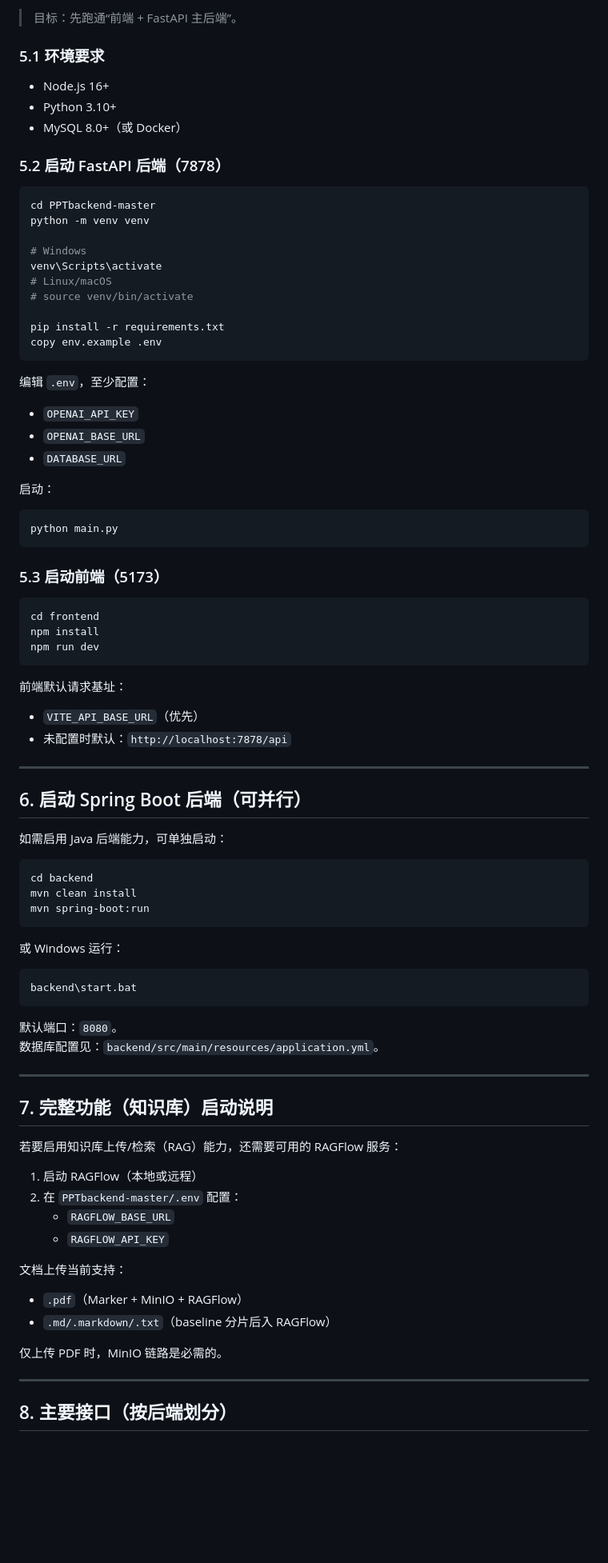
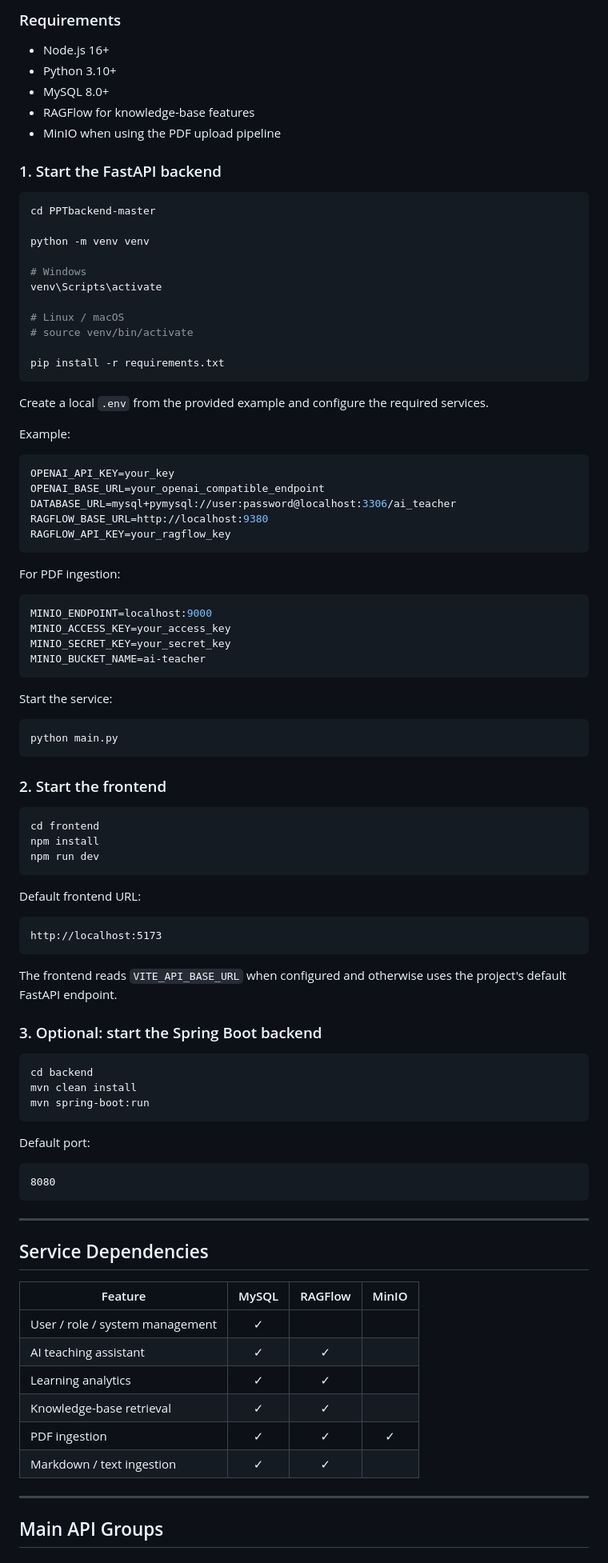
Before and after one commit to songyuexin666-wq/AI-teach, a Markdown page: README.md, the part around one of its changes. Shown at 80% size. GitHub-like rendering; blank space fills up the shorter version.

````diff
--- a/README.md
+++ b/README.md
@@ -55,40 +84,56 @@ ai-teach/
 
-> 目标：先跑通“前端 + FastAPI 主后端”。
-
-### 5.1 环境要求
+### Requirements
 
 - Node.js 16+
 - Python 3.10+
-- MySQL 8.0+（或 Docker）
+- MySQL 8.0+
+- RAGFlow for knowledge-base features
+- MinIO when using the PDF upload pipeline
 
-### 5.2 启动 FastAPI 后端（7878）
+### 1. Start the FastAPI backend
 
 ```bash
 cd PPTbackend-master
+
 python -m venv venv
 
 # Windows
 venv\Scripts\activate
-# Linux/macOS
+
+# Linux / macOS
 # source venv/bin/activate
 
 pip install -r requirements.txt
-copy env.example .env
 ```
 
-编辑 `.env`，至少配置：
+Create a local `.env` from the provided example and configure the required services.
 
-- `OPENAI_API_KEY`
-- `OPENAI_BASE_URL`
-- `DATABASE_URL`
+Example:
 
-启动：
+```env
+OPENAI_API_KEY=your_key
+OPENAI_BASE_URL=your_openai_compatible_endpoint
+DATABASE_URL=mysql+pymysql://user:password@localhost:3306/ai_teacher
+RAGFLOW_BASE_URL=http://localhost:9380
+RAGFLOW_API_KEY=your_ragflow_key
+```
+
+For PDF ingestion:
+
+```env
+MINIO_ENDPOINT=localhost:9000
+MINIO_ACCESS_KEY=your_access_key
+MINIO_SECRET_KEY=your_secret_key
+MINIO_BUCKET_NAME=ai-teacher
+```
+
+Start the service:
 
 ```bash
 python main.py
 ```
 
-### 5.3 启动前端（5173）
+### 2. Start the frontend
 
 ```bash
 cd frontend
@@ -96,16 +141,15 @@ npm install
 npm run dev
 ```
 
-前端默认请求基址：
+Default frontend URL:
 
-- `VITE_API_BASE_URL`（优先）
-- 未配置时默认：`http://localhost:7878/api`
+```text
+http://localhost:5173
+```
 
----
+The frontend reads `VITE_API_BASE_URL` when configured and otherwise uses the project's default FastAPI endpoint.
 
-## 6. 启动 Spring Boot 后端（可并行）
-
-如需启用 Java 后端能力，可单独启动：
+### 3. Optional: start the Spring Boot backend
 
 ```bash
 cd backend
@@ -113,34 +157,26 @@ mvn clean install
 mvn spring-boot:run
 ```
 
-或 Windows 运行：
+Default port:
 
-```bash
-backend\start.bat
+```text
+8080
 ```
-
-默认端口：`8080`。
-数据库配置见：`backend/src/main/resources/application.yml`。
 
 ---
 
-## 7. 完整功能（知识库）启动说明
+## Service Dependencies
 
-若要启用知识库上传/检索（RAG）能力，还需要可用的 RAGFlow 服务：
-
-1. 启动 RAGFlow（本地或远程）
-2. 在 `PPTbackend-master/.env` 配置：
-   - `RAGFLOW_BASE_URL`
-   - `RAGFLOW_API_KEY`
-
-文档上传当前支持：
-
-- `.pdf`（Marker + MinIO + RAGFlow）
-- `.md/.markdown/.txt`（baseline 分片后入 RAGFlow）
-
-仅上传 PDF 时，MinIO 链路是必需的。
+| Feature | MySQL | RAGFlow | MinIO |
+| --- | :---: | :---: | :---: |
+| User / role / system management | ✓ |  |  |
+| AI teaching assistant | ✓ | ✓ |  |
+| Learning analytics | ✓ | ✓ |  |
+| Knowledge-base retrieval | ✓ | ✓ |  |
+| PDF ingestion | ✓ | ✓ | ✓ |
+| Markdown / text ingestion | ✓ | ✓ |  |
 
 ---
 
-## 8. 主要接口（按后端划分）
+## Main API Groups
 
````
Also changed, not shown: other parts of README.md (+100 -203 lines).
